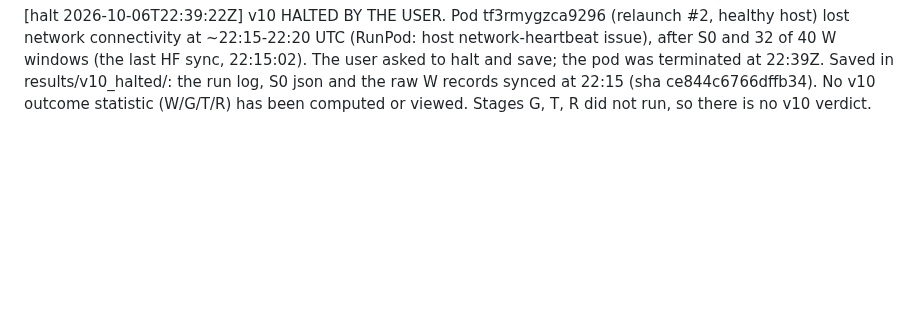
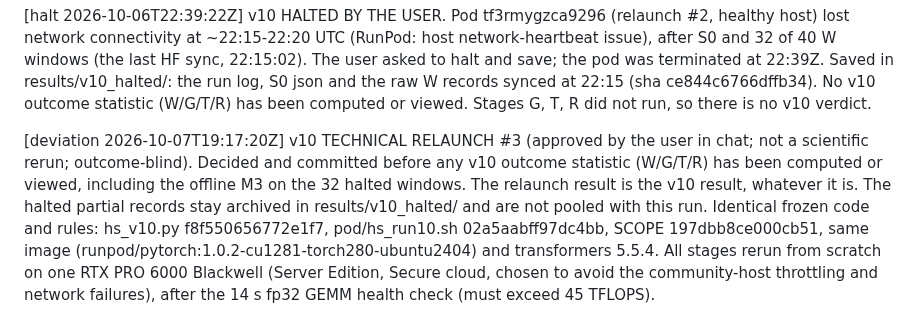
Before and after one commit to RaphaelKhalid/hspace, a Markdown page: results/runlog_laptop.md, the part around the change. Drawn GitHub-style; blank space fills up the shorter version.

Commit message:
v10 technical relaunch #3 (user-approved, outcome-blind): identical frozen code on one RTX PRO 6000 Server Edition

```diff
--- a/results/runlog_laptop.md
+++ b/results/runlog_laptop.md
@@ -63,3 +63,5 @@ Self-check from the raw per-window data: EX beats every twin in 88% / 69% of win
 [deviation 2026-10-06T21:30:06Z] v10 TECHNICAL RELAUNCH #2 (approved by the user in chat; not a scientific rerun): pod gwwqghy3i6ifmb's GPU was power-throttled by its host (enforced limit 510 W, SW power cap active, SM clock 667-757 MHz vs 3090 max), so W ran at 228 s/window (v9: 17 s/window on the same GPU type) and the frozen time caps would have left M3 and T inconclusive. Terminated after S0 + 4 W windows; no W/T/R outcome numbers were viewed (only the S0 log lines: M2 no kill at L16/L40; H raw norm above all twins -> mean/norm-aligned qualifier; J-matching max deviation 0.82-0.93). Relaunch on a new host with the identical frozen code, after a 14 s fp32 GEMM health check (must exceed 45 TFLOPS).
 
 [halt 2026-10-06T22:39:22Z] v10 HALTED BY THE USER. Pod tf3rmygzca9296 (relaunch #2, healthy host) lost network connectivity at ~22:15-22:20 UTC (RunPod: host network-heartbeat issue), after S0 and 32 of 40 W windows (the last HF sync, 22:15:02). The user asked to halt and save; the pod was terminated at 22:39Z. Saved in results/v10_halted/: the run log, S0 json and the raw W records synced at 22:15 (sha ce844c6766dffb34). No v10 outcome statistic (W/G/T/R) has been computed or viewed. Stages G, T, R did not run, so there is no v10 verdict.
+
+[deviation 2026-10-07T19:17:20Z] v10 TECHNICAL RELAUNCH #3 (approved by the user in chat; not a scientific rerun; outcome-blind). Decided and committed before any v10 outcome statistic (W/G/T/R) has been computed or viewed, including the offline M3 on the 32 halted windows. The relaunch result is the v10 result, whatever it is. The halted partial records stay archived in results/v10_halted/ and are not pooled with this run. Identical frozen code and rules: hs_v10.py f8f550656772e1f7, pod/hs_run10.sh 02a5aabff97dc4bb, SCOPE 197dbb8ce000cb51, same image (runpod/pytorch:1.0.2-cu1281-torch280-ubuntu2404) and transformers 5.5.4. All stages rerun from scratch on one RTX PRO 6000 Blackwell (Server Edition, Secure cloud, chosen to avoid the community-host throttling and network failures), after the 14 s fp32 GEMM health check (must exceed 45 TFLOPS).
```
